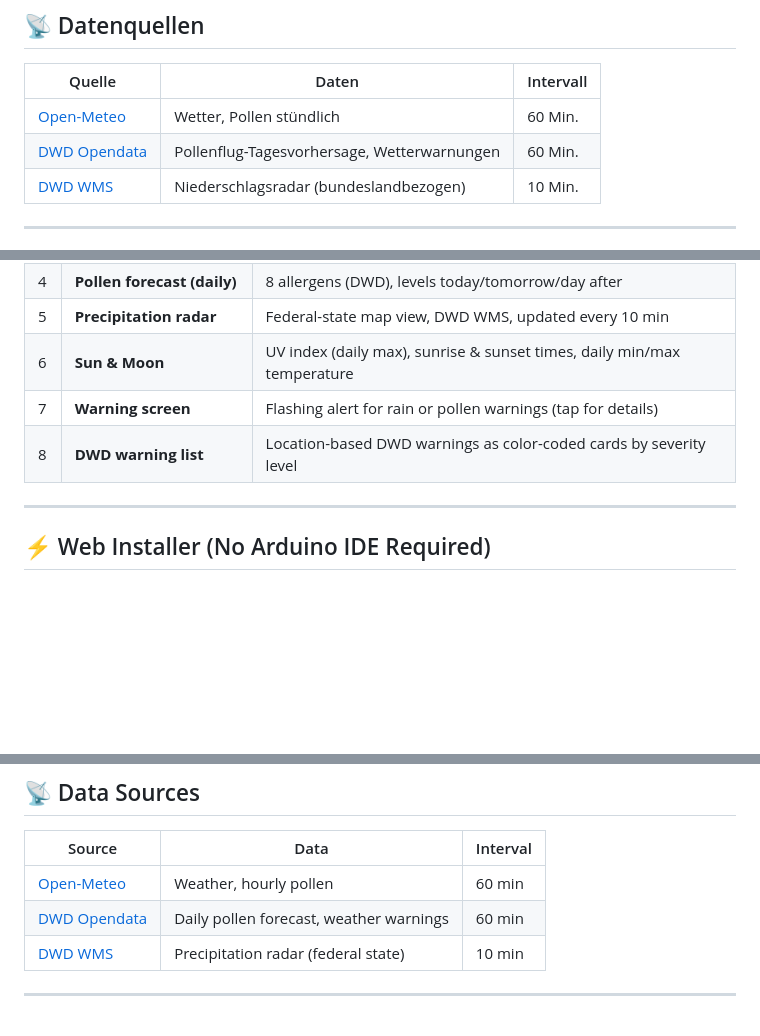
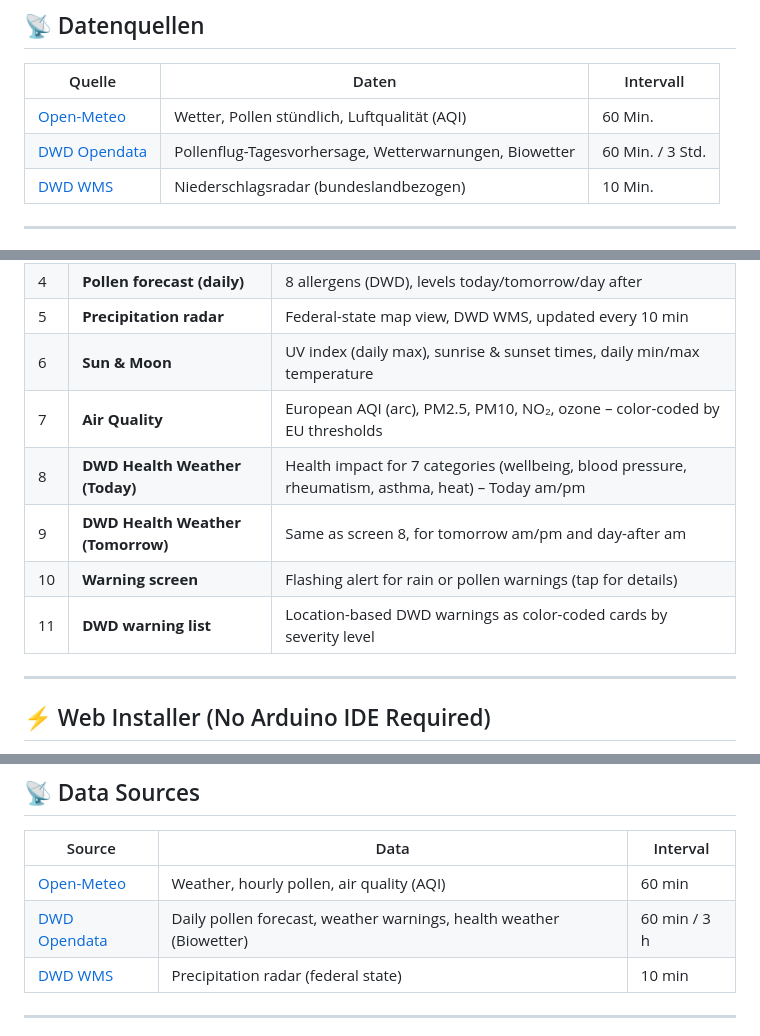
Before and after one commit to JPPeterson-lab/WetterCubePlus, a Markdown page: README.md, 3 parts joined by grey strips. Drawn GitHub-style; blank space fills up the shorter version.

Commit message:
README: Englischer Teil auf v0.8.0-beta aktualisiert (AQI, Biowetter, Badges, Screens)

```diff
--- a/README.md
+++ b/README.md
@@ -122,8 +123,8 @@ Beim Booten Finger auf das Display halten bis „Neukalibrierung" erscheint, dan
 
 | Quelle | Daten | Intervall |
 |---|---|---|
-| [Open-Meteo](https://open-meteo.com) | Wetter, Pollen stündlich | 60 Min. |
-| [DWD Opendata](https://opendata.dwd.de) | Pollenflug-Tagesvorhersage, Wetterwarnungen | 60 Min. |
+| [Open-Meteo](https://open-meteo.com) | Wetter, Pollen stündlich, Luftqualität (AQI) | 60 Min. |
+| [DWD Opendata](https://opendata.dwd.de) | Pollenflug-Tagesvorhersage, Wetterwarnungen, Biowetter | 60 Min. / 3 Std. |
 | [DWD WMS](https://maps.dwd.de) | Niederschlagsradar (bundeslandbezogen) | 10 Min. |
 
 ---
@@ -311,8 +314,11 @@ Weather data is provided free of charge by [Open-Meteo](https://open-meteo.com)
 | 4 | **Pollen forecast (daily)** | 8 allergens (DWD), levels today/tomorrow/day after |
 | 5 | **Precipitation radar** | Federal-state map view, DWD WMS, updated every 10 min |
 | 6 | **Sun & Moon** | UV index (daily max), sunrise & sunset times, daily min/max temperature |
-| 7 | **Warning screen** | Flashing alert for rain or pollen warnings (tap for details) |
-| 8 | **DWD warning list** | Location-based DWD warnings as color-coded cards by severity level |
+| 7 | **Air Quality** | European AQI (arc), PM2.5, PM10, NO₂, ozone – color-coded by EU thresholds |
+| 8 | **DWD Health Weather (Today)** | Health impact for 7 categories (wellbeing, blood pressure, rheumatism, asthma, heat) – Today am/pm |
+| 9 | **DWD Health Weather (Tomorrow)** | Same as screen 8, for tomorrow am/pm and day-after am |
+| 10 | **Warning screen** | Flashing alert for rain or pollen warnings (tap for details) |
+| 11 | **DWD warning list** | Location-based DWD warnings as color-coded cards by severity level |
 
 ---
 
@@ -372,8 +378,8 @@ Hold your finger on the display during boot until "Neukalibrierung" appears, the
 
 | Source | Data | Interval |
 |---|---|---|
-| [Open-Meteo](https://open-meteo.com) | Weather, hourly pollen | 60 min |
-| [DWD Opendata](https://opendata.dwd.de) | Daily pollen forecast, weather warnings | 60 min |
+| [Open-Meteo](https://open-meteo.com) | Weather, hourly pollen, air quality (AQI) | 60 min |
+| [DWD Opendata](https://opendata.dwd.de) | Daily pollen forecast, weather warnings, health weather (Biowetter) | 60 min / 3 h |
 | [DWD WMS](https://maps.dwd.de) | Precipitation radar (federal state) | 10 min |
 
 ---
```
Also changed, not shown: other parts of README.md (+4 -1 lines).
